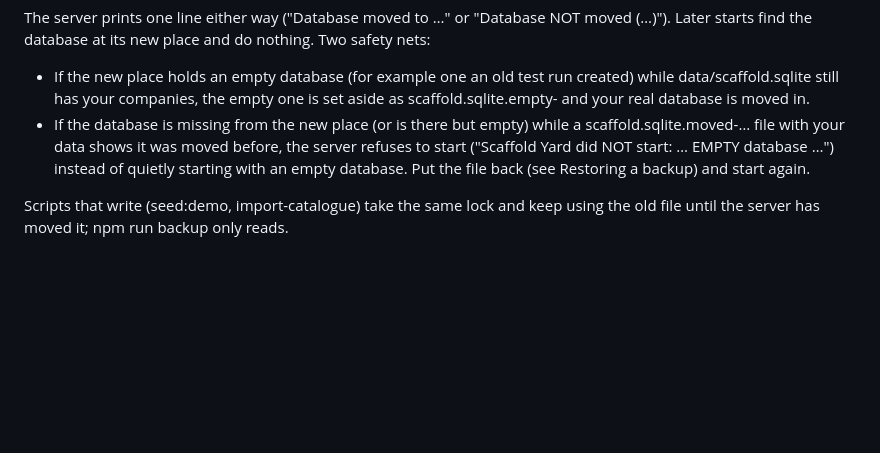
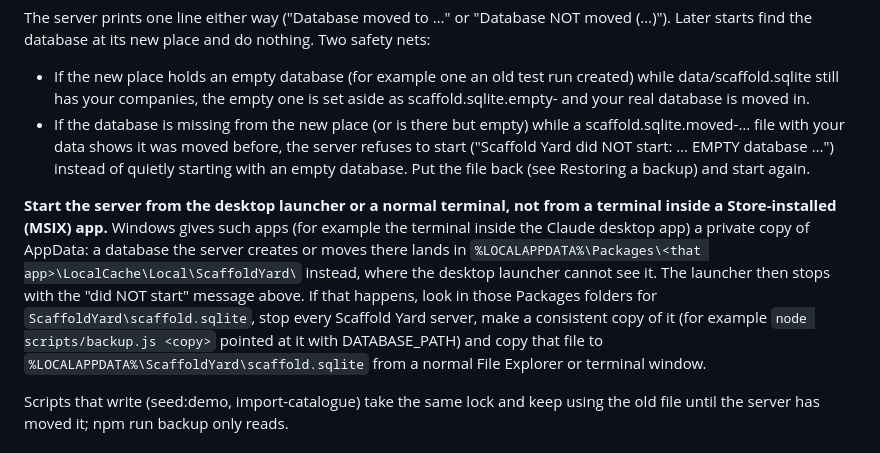
Before and after one commit to tehaiwells/Scaffoldsoftware, a Markdown page: README.md, the part around the change. GitHub-like rendering; blank space fills up the shorter version.

Commit message:
README: start the server outside Store-app sandboxes, and how to recover a redirected database
A server started from a terminal inside an MSIX app (e.g. the Claude desktop app) had its
%LOCALAPPDATA%\ScaffoldYard writes redirected to the app's private Packages folder, so the
desktop launcher found no database and refused to start. Document the cause and the fix.

Co-Authored-By: Claude Opus 5.5 <noreply@anthropic.com>

```diff
--- a/README.md
+++ b/README.md
@@ -86,6 +86,8 @@ The server prints one line either way ("Database moved to …" or "Database NOT
 - If the new place holds an empty database (for example one an old test run created) while data/scaffold.sqlite still has your companies, the empty one is set aside as scaffold.sqlite.empty-<date and time> and your real database is moved in.
 - If the database is missing from the new place (or is there but empty) while a scaffold.sqlite.moved-… file with your data shows it was moved before, the server refuses to start ("Scaffold Yard did NOT start: … EMPTY database …") instead of quietly starting with an empty database. Put the file back (see Restoring a backup) and start again.
 
+**Start the server from the desktop launcher or a normal terminal, not from a terminal inside a Store-installed (MSIX) app.** Windows gives such apps (for example the terminal inside the Claude desktop app) a private copy of AppData: a database the server creates or moves there lands in `%LOCALAPPDATA%\Packages\<that app>\LocalCache\Local\ScaffoldYard\` instead, where the desktop launcher cannot see it. The launcher then stops with the "did NOT start" message above. If that happens, look in those Packages folders for `ScaffoldYard\scaffold.sqlite`, stop every Scaffold Yard server, make a consistent copy of it (for example `node scripts/backup.js <copy>` pointed at it with DATABASE_PATH) and copy that file to `%LOCALAPPDATA%\ScaffoldYard\scaffold.sqlite` from a normal File Explorer or terminal window.
+
 Scripts that write (seed:demo, import-catalogue) take the same lock and keep using the old file until the server has moved it; npm run backup only reads.
 
 ### Automatic backups
```
